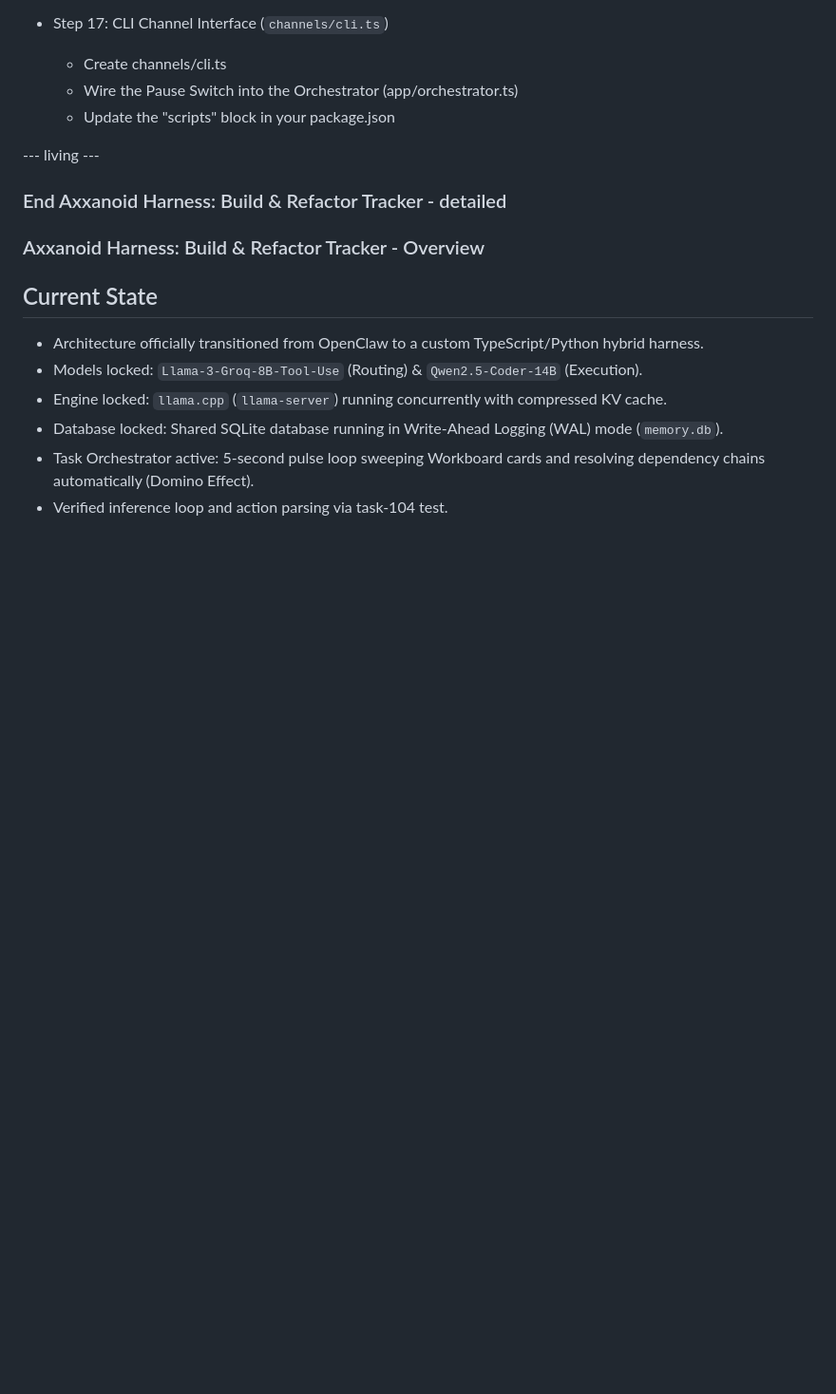
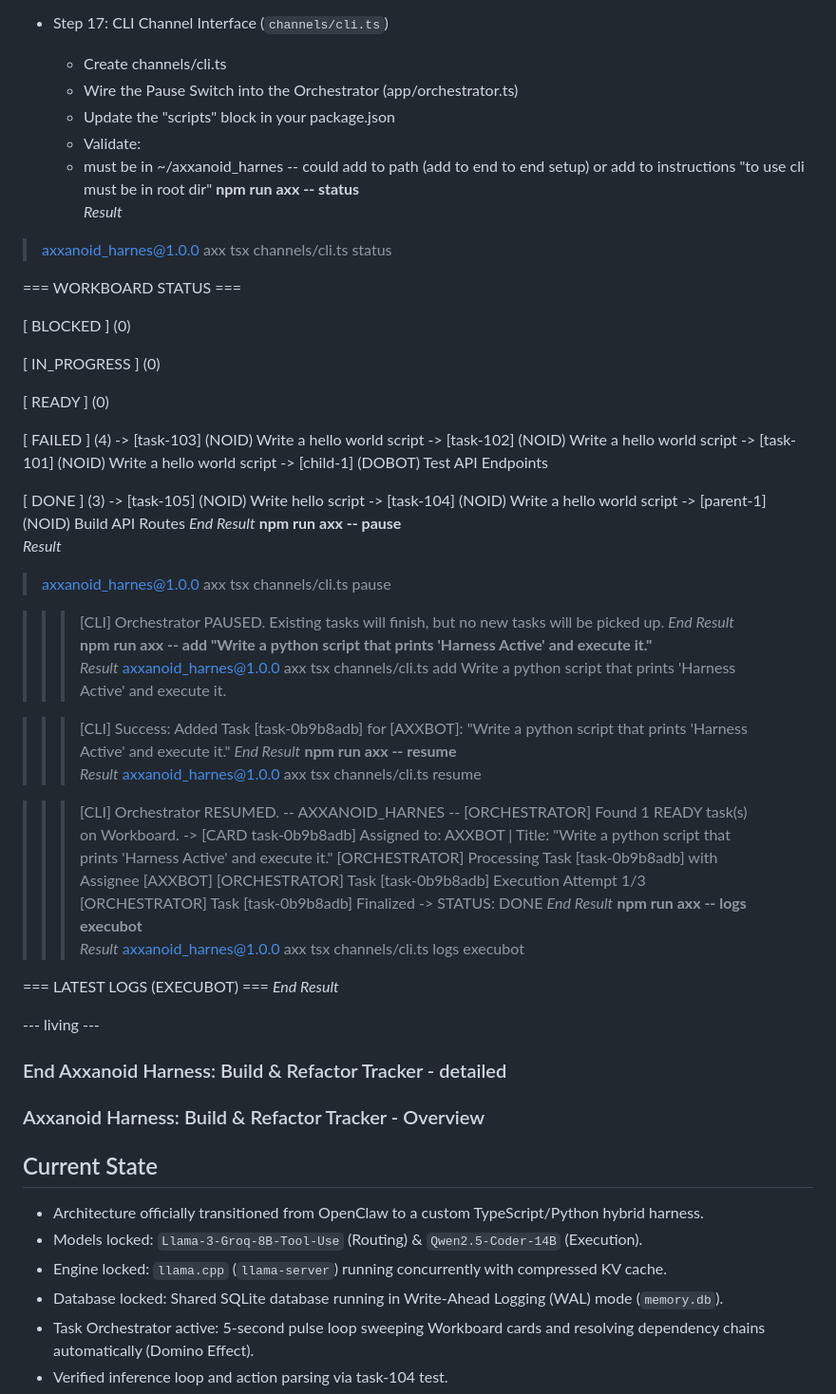
Before and after one commit to justjon09/axxanoid_harness, a Markdown page: BUILD.md, the part around one of its changes. Shown at 95% size. GitHub-like rendering; blank space fills up the shorter version.

Commit message:
cli tested

```diff
--- a/BUILD.md
+++ b/BUILD.md
@@ -625,6 +626,70 @@ removed routing from
     * Create channels/cli.ts
     * Wire the Pause Switch into the Orchestrator (app/orchestrator.ts)
     * Update the "scripts" block in your package.json
+    * Validate:
+    - must be in ~/axxanoid_harnes -- could add to path (add to end to end setup) or add to instructions "to use cli must be in root dir"
+**npm run axx -- status**
+*Result*
+> axxanoid_harnes@1.0.0 axx
+> tsx channels/cli.ts status
+
+
+=== WORKBOARD STATUS ===
+
+[ BLOCKED ] (0)
+
+[ IN_PROGRESS ] (0)
+
+[ READY ] (0)
+
+[ FAILED ] (4)
+-> [task-103] (NOID) Write a hello world script
+-> [task-102] (NOID) Write a hello world script
+-> [task-101] (NOID) Write a hello world script
+-> [child-1] (DOBOT) Test API Endpoints
+
+[ DONE ] (3)
+-> [task-105] (NOID) Write hello script
+-> [task-104] (NOID) Write a hello world script
+-> [parent-1] (NOID) Build API Routes
+*End Result*
+**npm run axx -- pause**
+*Result*
+> axxanoid_harnes@1.0.0 axx
+> tsx channels/cli.ts pause
+
+>>> [CLI] Orchestrator PAUSED. Existing tasks will finish, but no new tasks will be picked up.
+*End Result*
+**npm run axx -- add "Write a python script that prints 'Harness Active' and execute it."**
+*Result*
+> axxanoid_harnes@1.0.0 axx
+> tsx channels/cli.ts add Write a python script that prints 'Harness Active' and execute it.
+
+>>> [CLI] Success: Added Task [task-0b9b8adb] for [AXXBOT]: "Write a python script that prints 'Harness Active' and execute it."
+*End Result*
+**npm run axx -- resume**
+*Result*
+> axxanoid_harnes@1.0.0 axx
+> tsx channels/cli.ts resume
+
+>>> [CLI] Orchestrator RESUMED.
+-- AXXANOID_HARNES --
+>>> [ORCHESTRATOR] Found 1 READY task(s) on Workboard.
+    -> [CARD task-0b9b8adb] Assigned to: AXXBOT | Title: "Write a python script that prints 'Harness Active' and execute it."
+>>> [ORCHESTRATOR] Processing Task [task-0b9b8adb] with Assignee [AXXBOT]
+>>> [ORCHESTRATOR] Task [task-0b9b8adb] Execution Attempt 1/3
+>>> [ORCHESTRATOR] Task [task-0b9b8adb] Finalized -> STATUS: DONE
+*End Result*
+**npm run axx -- logs execubot**
+*Result*
+> axxanoid_harnes@1.0.0 axx
+> tsx channels/cli.ts logs execubot
+
+
+=== LATEST LOGS (EXECUBOT) ===
+*End Result*
+
+
 
 --- living ---
 
```
Also changed, not shown: other parts of BUILD.md (+4 -3 lines).
